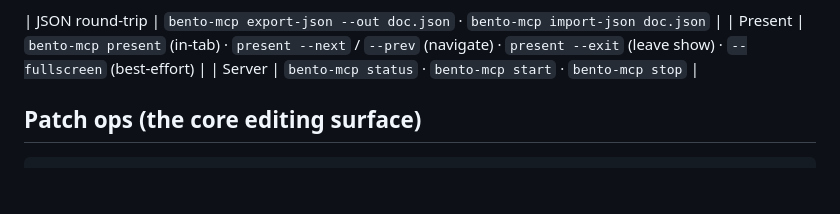
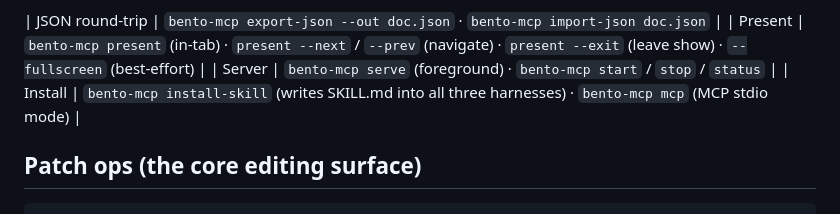
Before and after one commit to open-yi/mcp-bento-server, a Markdown page: skill/SKILL.md, the part around the change. GitHub-like rendering; blank space fills up the shorter version.

```diff
--- a/skill/SKILL.md
+++ b/skill/SKILL.md
@@ -118,7 +118,8 @@ editorial (creative) · midnight (general default). Ask the user if unsure.` —
 
 | JSON round-trip | `bento-mcp export-json --out doc.json` · `bento-mcp import-json doc.json` |
 | Present | `bento-mcp present` (in-tab) · `present --next` / `--prev` (navigate) · `present --exit` (leave show) · `--fullscreen` (best-effort) |
-| Server | `bento-mcp status` · `bento-mcp start` · `bento-mcp stop` |
+| Server | `bento-mcp serve` (foreground) · `bento-mcp start` / `stop` / `status` |
+| Install | `bento-mcp install-skill` (writes SKILL.md into all three harnesses) · `bento-mcp mcp` (MCP stdio mode) |
 
 ## Patch ops (the core editing surface)
 
```
Also changed, not shown: README.md (+4 -0 lines).
